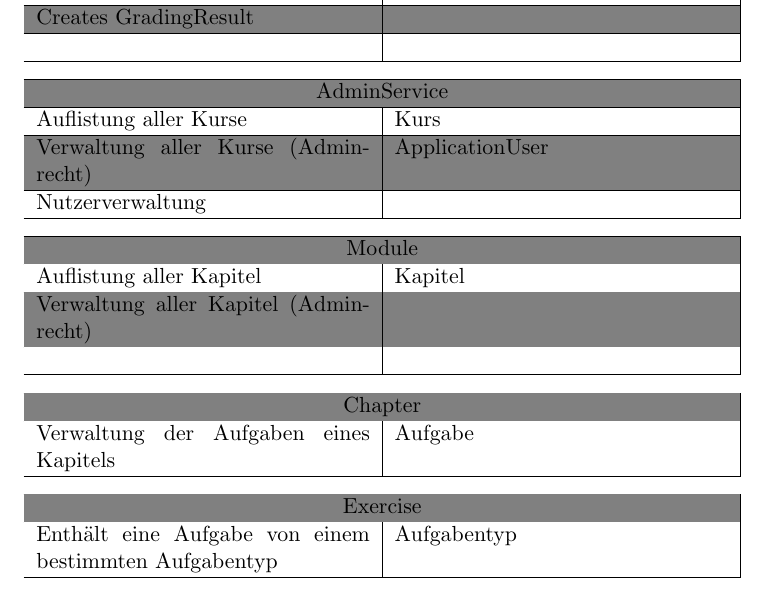
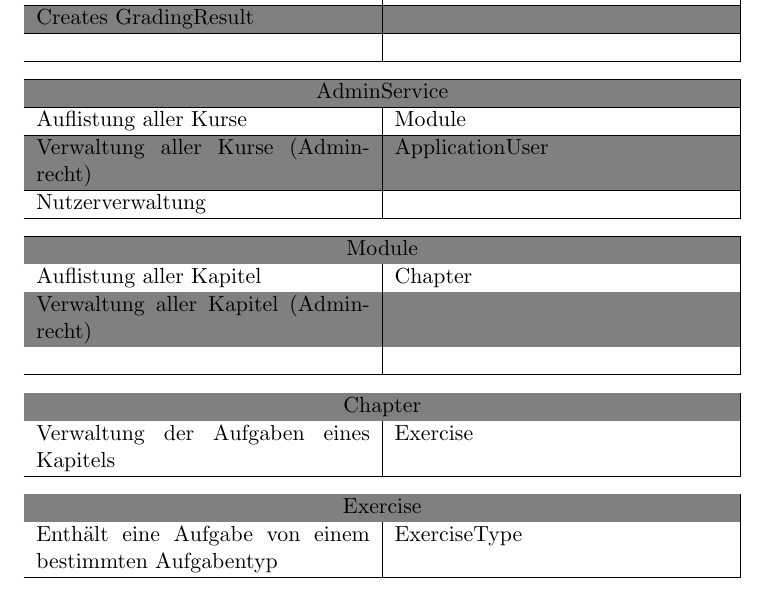
Before and after one commit to niposch/STExS, a LaTeX document (CRC/crc_cards.tex): part of page 2 of 5, cut so that both start at the same text. Compiled offline with pdfLaTeX.

Commit message:
Sprache in Kollabs korrigiert für AdminSystem

```diff
--- a/CRC/crc_cards.tex
+++ b/CRC/crc_cards.tex
@@ -87,7 +87,7 @@ Creates GradingResult &  \\ \hline
 \begin{tabularx}{\textwidth}{|X|X|}
 \hline
 \multicolumn{2}{|c|}{AdminService}\\ \hline
-Auflistung aller Kurse & Kurs  \\  \hline
+Auflistung aller Kurse & Module  \\  \hline
 Verwaltung aller Kurse (Adminrecht) & ApplicationUser \\ \hline
 Nutzerverwaltung & \\ \hline
 \end{tabularx}
@@ -98,7 +98,7 @@ Nutzerverwaltung & \\ \hline
 \begin{tabularx}{\textwidth}{|X|X|}
 \hline
 \multicolumn{2}{|c|}{Module}\\ \hline
-Auflistung aller Kapitel & Kapitel  \\  \hline
+Auflistung aller Kapitel & Chapter  \\  \hline
 Verwaltung aller Kapitel (Adminrecht) & \\ \hline
  & \\ \hline
 \end{tabularx}
@@ -109,7 +109,7 @@ Verwaltung aller Kapitel (Adminrecht) & \\ \hline
 \begin{tabularx}{\textwidth}{|X|X|}
 \hline
 \multicolumn{2}{|c|}{Chapter}\\ \hline
-Verwaltung der Aufgaben eines Kapitels&Aufgabe   \\  \hline
+Verwaltung der Aufgaben eines Kapitels & Exercise   \\  \hline
 \end{tabularx}
 
 \end{table}
@@ -119,7 +119,7 @@ Verwaltung der Aufgaben eines Kapitels&Aufgabe   \\  \hline
 \begin{tabularx}{\textwidth}{|X|X|}
 \hline
 \multicolumn{2}{|c|}{Exercise}\\ \hline
-Enthält eine Aufgabe von einem bestimmten Aufgabentyp&Aufgabentyp   \\  \hline
+Enthält eine Aufgabe von einem bestimmten Aufgabentyp & ExerciseType   \\  \hline
 \end{tabularx}
 
 \end{table}
```
